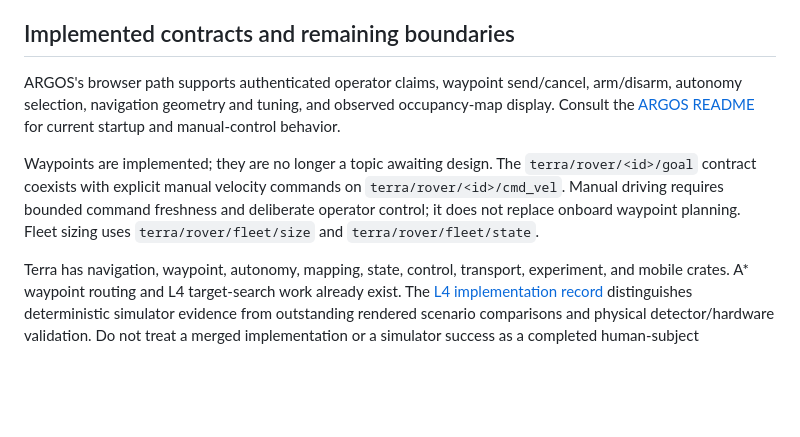
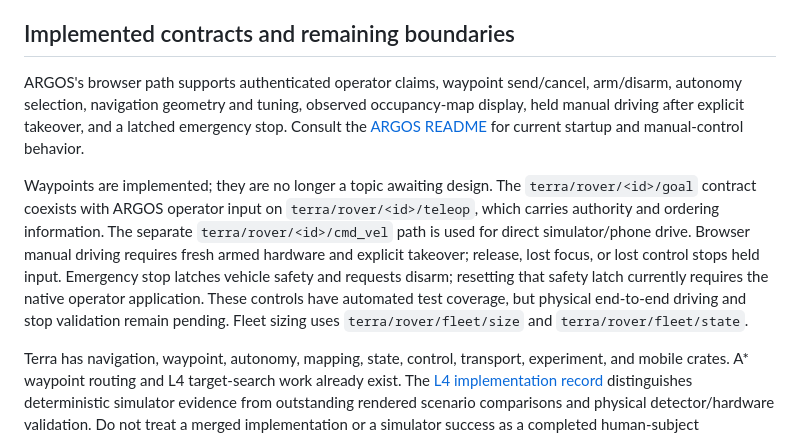
Before and after one commit to Super-Yojan/Masters-Thesis, a Markdown page: docs/ARGOS_CURRENT_SUMMARY.md, the part around the change. GitHub-like rendering; blank space fills up the shorter version.

Commit message:
docs: distinguish operator teleop and direct velocity contracts

```diff
--- a/docs/ARGOS_CURRENT_SUMMARY.md
+++ b/docs/ARGOS_CURRENT_SUMMARY.md
@@ -15,9 +15,9 @@ The fleet supervisor sends intent; Terra retains onboard motion authority, comma
 
 ## Implemented contracts and remaining boundaries
 
-ARGOS's browser path supports authenticated operator claims, waypoint send/cancel, arm/disarm, autonomy selection, navigation geometry and tuning, and observed occupancy-map display. Consult the [ARGOS README](https://github.com/Super-Yojan/ARGOS/blob/main/README.md) for current startup and manual-control behavior.
+ARGOS's browser path supports authenticated operator claims, waypoint send/cancel, arm/disarm, autonomy selection, navigation geometry and tuning, observed occupancy-map display, held manual driving after explicit takeover, and a latched emergency stop. Consult the [ARGOS README](https://github.com/Super-Yojan/ARGOS/blob/main/README.md) for current startup and manual-control behavior.
 
-Waypoints are implemented; they are no longer a topic awaiting design. The `terra/rover/<id>/goal` contract coexists with explicit manual velocity commands on `terra/rover/<id>/cmd_vel`. Manual driving requires bounded command freshness and deliberate operator control; it does not replace onboard waypoint planning. Fleet sizing uses `terra/rover/fleet/size` and `terra/rover/fleet/state`.
+Waypoints are implemented; they are no longer a topic awaiting design. The `terra/rover/<id>/goal` contract coexists with ARGOS operator input on `terra/rover/<id>/teleop`, which carries authority and ordering information. The separate `terra/rover/<id>/cmd_vel` path is used for direct simulator/phone drive. Browser manual driving requires fresh armed hardware and explicit takeover; release, lost focus, or lost control stops held input. Emergency stop latches vehicle safety and requests disarm; resetting that safety latch currently requires the native operator application. These controls have automated test coverage, but physical end-to-end driving and stop validation remain pending. Fleet sizing uses `terra/rover/fleet/size` and `terra/rover/fleet/state`.
 
 Terra has navigation, waypoint, autonomy, mapping, state, control, transport, experiment, and mobile crates. A* waypoint routing and L4 target-search work already exist. The [L4 implementation record](superpowers/plans/2026-10-08-l4-target-search.md) distinguishes deterministic simulator evidence from outstanding rendered scenario comparisons and physical detector/hardware validation. Do not treat a merged implementation or a simulator success as a completed human-subject experiment or physical deployment result.
 
```
